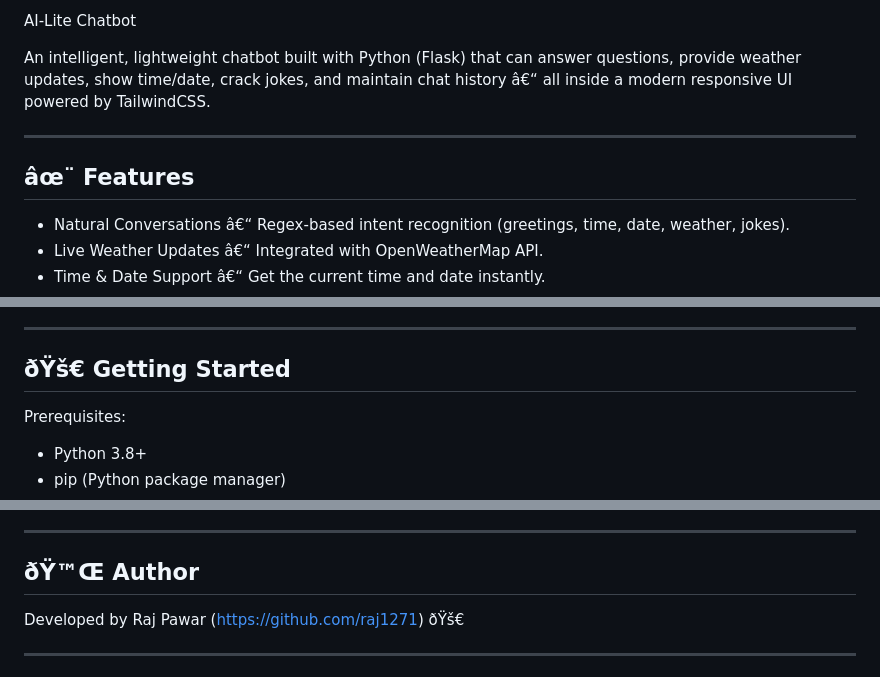
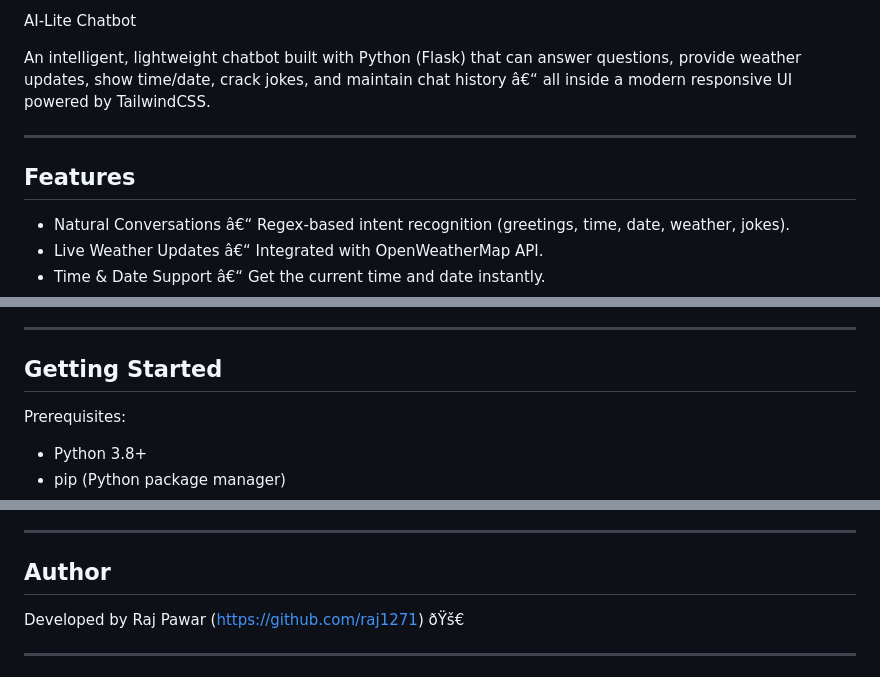
Before and after one commit to raj1271/AI-Lite-Chatbot, a Markdown page: README.md, 3 parts joined by grey strips. Drawn GitHub-style.

```diff
--- a/README.md
+++ b/README.md
@@ -1,10 +1,9 @@
-
-AI-Lite Chatbot
+ AI-Lite Chatbot
 
 An intelligent, lightweight chatbot built with Python (Flask) that can answer questions, provide weather updates, show time/date, crack jokes, and maintain chat history â€“ all inside a modern responsive UI powered by TailwindCSS.
 
 ------------------------------------------------------------
-âœ¨ Features
+ Features
 ------------------------------------------------------------
 - Natural Conversations â€“ Regex-based intent recognition (greetings, time, date, weather, jokes).
 - Live Weather Updates â€“ Integrated with OpenWeatherMap API.
@@ -27,7 +26,7 @@ AI-Lite-Chatbot/
 â”‚â”€â”€ requirements.txt    # Dependencies
 
 ------------------------------------------------------------
-ðŸš€ Getting Started
+ Getting Started
 ------------------------------------------------------------
 Prerequisites:
 - Python 3.8+
@@ -63,7 +62,7 @@ Then open: http://localhost:5000
 - API: OpenWeatherMap
 
 ------------------------------------------------------------
-ðŸ™Œ Author
+ Author
 ------------------------------------------------------------
 Developed by Raj Pawar (https://github.com/raj1271) ðŸš€
 
```
Also changed, not shown: other parts of README.md (+3 -3 lines).
